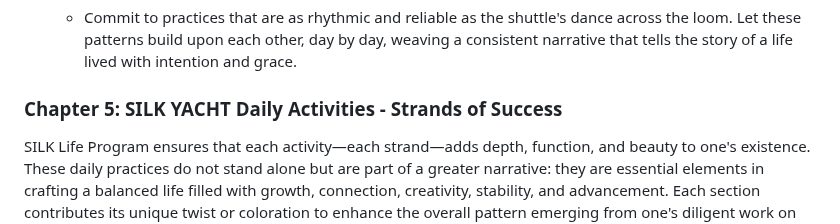
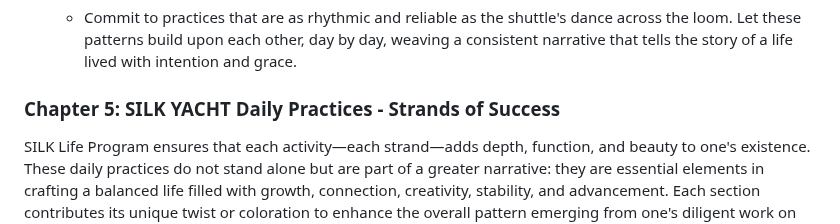
Before and after one commit to sizzzy/Silk-Corp-Guide, a Markdown page: research/SQ Notes/01-04-2024.md, the part around the change. Drawn GitHub-style.

```diff
--- a/research/SQ Notes/01-04-2024.md
+++ b/research/SQ Notes/01-04-2024.md
@@ -226,7 +226,7 @@ This chapter invites you to see beyond individual threads and envision how they
 - **Establishing Rhythmic Patterns**
    - Commit to practices that are as rhythmic and reliable as the shuttle's dance across the loom. Let these patterns build upon each other, day by day, weaving a consistent narrative that tells the story of a life lived with intention and grace.
 
-### Chapter 5: SILK YACHT Daily Activities - Strands of Success
+### Chapter 5: SILK YACHT Daily Practices - Strands of Success
 
 SILK Life Program ensures that each activity—each strand—adds depth, function, and beauty to one's existence. These daily practices do not stand alone but are part of a greater narrative: they are essential elements in crafting a balanced life filled with growth, connection, creativity, stability, and advancement. Each section contributes its unique twist or coloration to enhance the overall pattern emerging from one's diligent work on their personal SILK YACHT journey.
 
```
